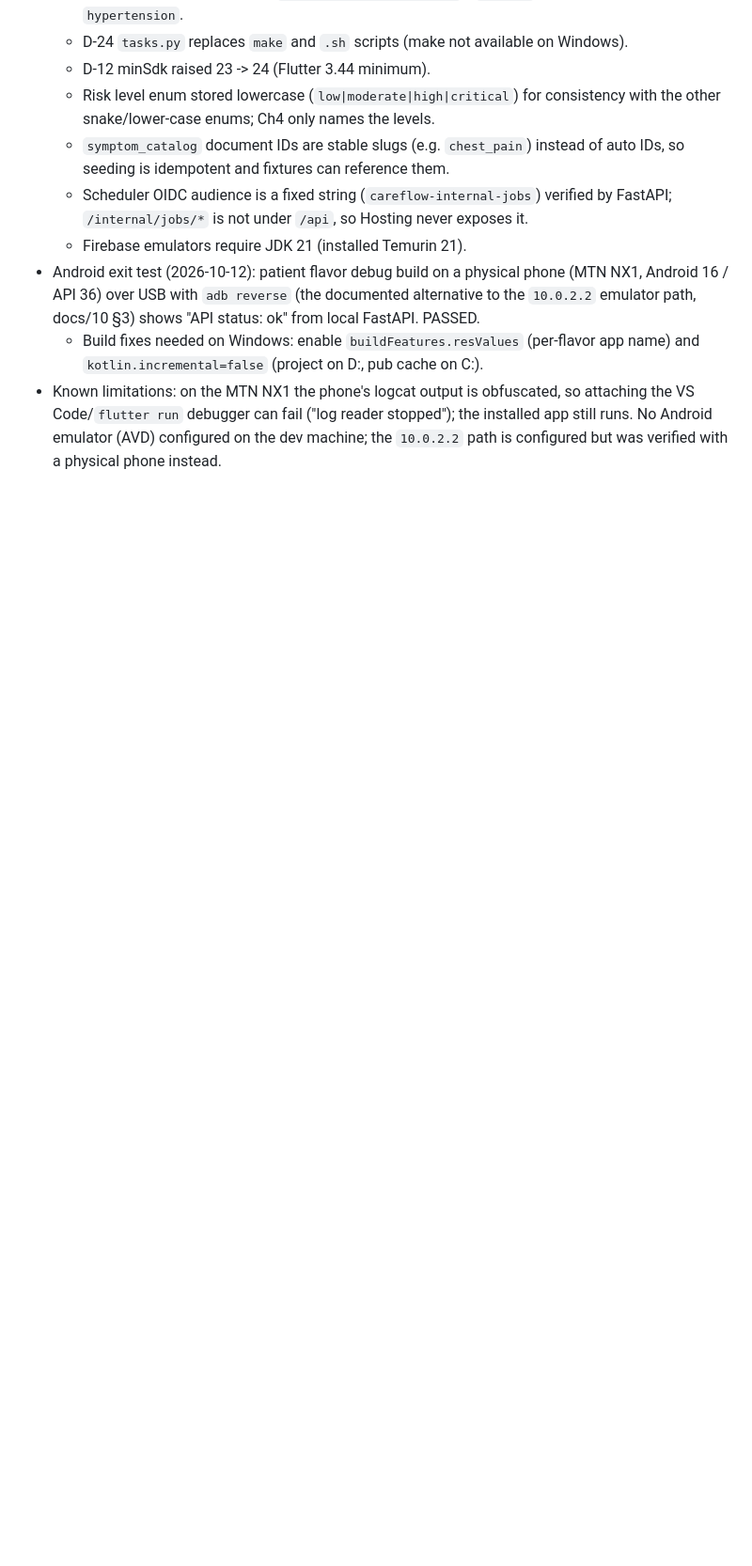
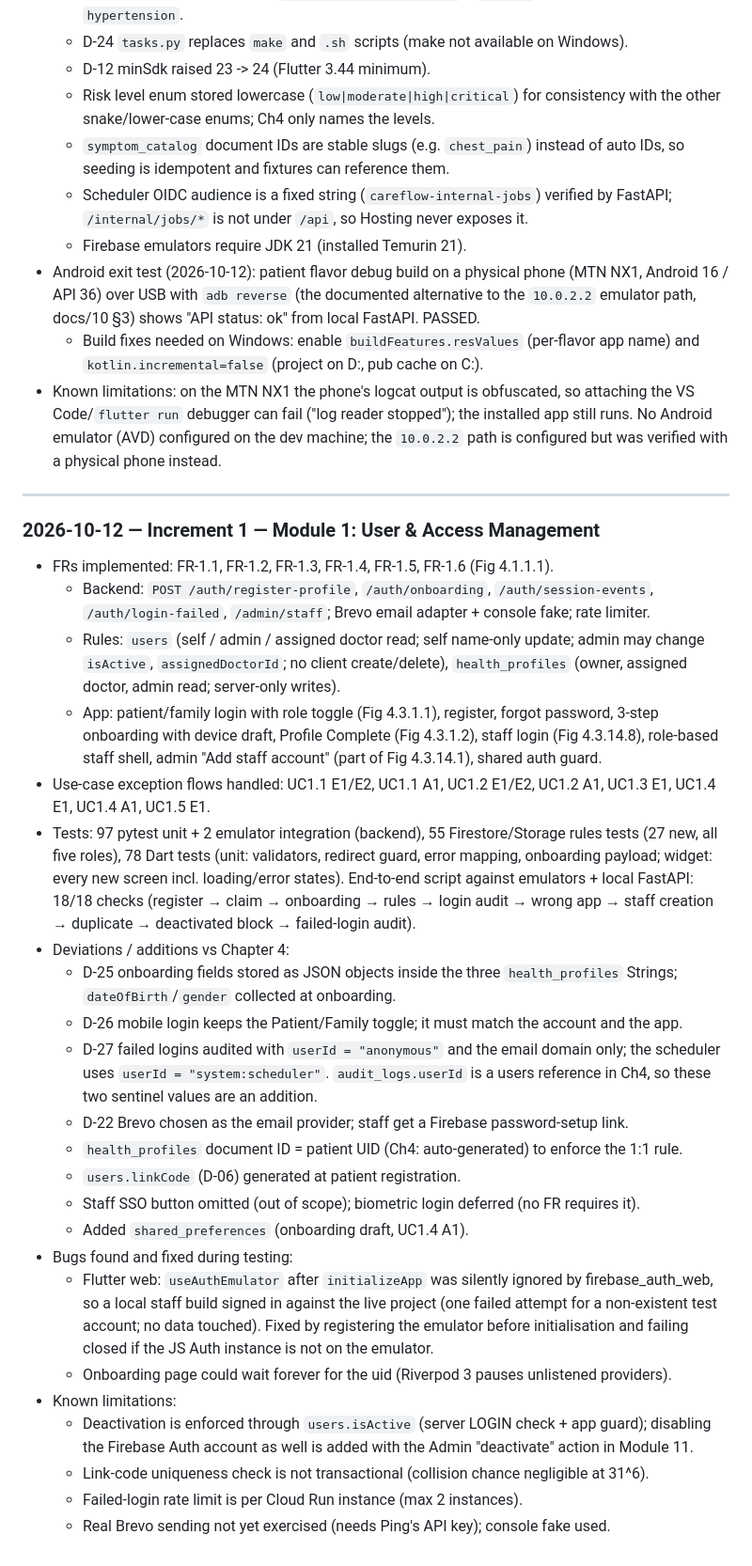
Before and after one commit to ligitpizza/hypertension, a Markdown page: docs/IMPLEMENTATION_LOG.md, the part around the change. Shown at 94% size. Rendered like a GitHub page; blank space fills up the shorter version.

Commit message:
docs: log Increment 1 Module 1 (user and access management)

```diff
--- a/docs/IMPLEMENTATION_LOG.md
+++ b/docs/IMPLEMENTATION_LOG.md
@@ -63,3 +63,47 @@ Raw notes for FYP Chapter 5. Append one entry per completed module.
   VS Code/`flutter run` debugger can fail ("log reader stopped"); the installed app still runs.
   No Android emulator (AVD) configured on the dev machine; the `10.0.2.2`
   path is configured but was verified with a physical phone instead.
+
+---
+
+### 2026-10-12 — Increment 1 — Module 1: User & Access Management
+- FRs implemented: FR-1.1, FR-1.2, FR-1.3, FR-1.4, FR-1.5, FR-1.6 (Fig 4.1.1.1).
+  - Backend: `POST /auth/register-profile`, `/auth/onboarding`, `/auth/session-events`,
+    `/auth/login-failed`, `/admin/staff`; Brevo email adapter + console fake; rate limiter.
+  - Rules: `users` (self / admin / assigned doctor read; self name-only update; admin may change
+    `isActive`, `assignedDoctorId`; no client create/delete), `health_profiles` (owner, assigned
+    doctor, admin read; server-only writes).
+  - App: patient/family login with role toggle (Fig 4.3.1.1), register, forgot password, 3-step
+    onboarding with device draft, Profile Complete (Fig 4.3.1.2), staff login (Fig 4.3.14.8),
+    role-based staff shell, admin "Add staff account" (part of Fig 4.3.14.1), shared auth guard.
+- Use-case exception flows handled: UC1.1 E1/E2, UC1.1 A1, UC1.2 E1/E2, UC1.2 A1, UC1.3 E1,
+  UC1.4 E1, UC1.4 A1, UC1.5 E1.
+- Tests: 97 pytest unit + 2 emulator integration (backend), 55 Firestore/Storage rules tests
+  (27 new, all five roles), 78 Dart tests (unit: validators, redirect guard, error mapping,
+  onboarding payload; widget: every new screen incl. loading/error states). End-to-end script
+  against emulators + local FastAPI: 18/18 checks (register → claim → onboarding → rules →
+  login audit → wrong app → staff creation → duplicate → deactivated block → failed-login audit).
+- Deviations / additions vs Chapter 4:
+  - D-25 onboarding fields stored as JSON objects inside the three `health_profiles` Strings;
+    `dateOfBirth`/`gender` collected at onboarding.
+  - D-26 mobile login keeps the Patient/Family toggle; it must match the account and the app.
+  - D-27 failed logins audited with `userId = "anonymous"` and the email domain only; the
+    scheduler uses `userId = "system:scheduler"`. `audit_logs.userId` is a users reference in
+    Ch4, so these two sentinel values are an addition.
+  - D-22 Brevo chosen as the email provider; staff get a Firebase password-setup link.
+  - `health_profiles` document ID = patient UID (Ch4: auto-generated) to enforce the 1:1 rule.
+  - `users.linkCode` (D-06) generated at patient registration.
+  - Staff SSO button omitted (out of scope); biometric login deferred (no FR requires it).
+  - Added `shared_preferences` (onboarding draft, UC1.4 A1).
+- Bugs found and fixed during testing:
+  - Flutter web: `useAuthEmulator` after `initializeApp` was silently ignored by
+    firebase_auth_web, so a local staff build signed in against the live project (one failed
+    attempt for a non-existent test account; no data touched). Fixed by registering the emulator
+    before initialisation and failing closed if the JS Auth instance is not on the emulator.
+  - Onboarding page could wait forever for the uid (Riverpod 3 pauses unlistened providers).
+- Known limitations:
+  - Deactivation is enforced through `users.isActive` (server LOGIN check + app guard); disabling
+    the Firebase Auth account as well is added with the Admin "deactivate" action in Module 11.
+  - Link-code uniqueness check is not transactional (collision chance negligible at 31^6).
+  - Failed-login rate limit is per Cloud Run instance (max 2 instances).
+  - Real Brevo sending not yet exercised (needs Ping's API key); console fake used.
```
